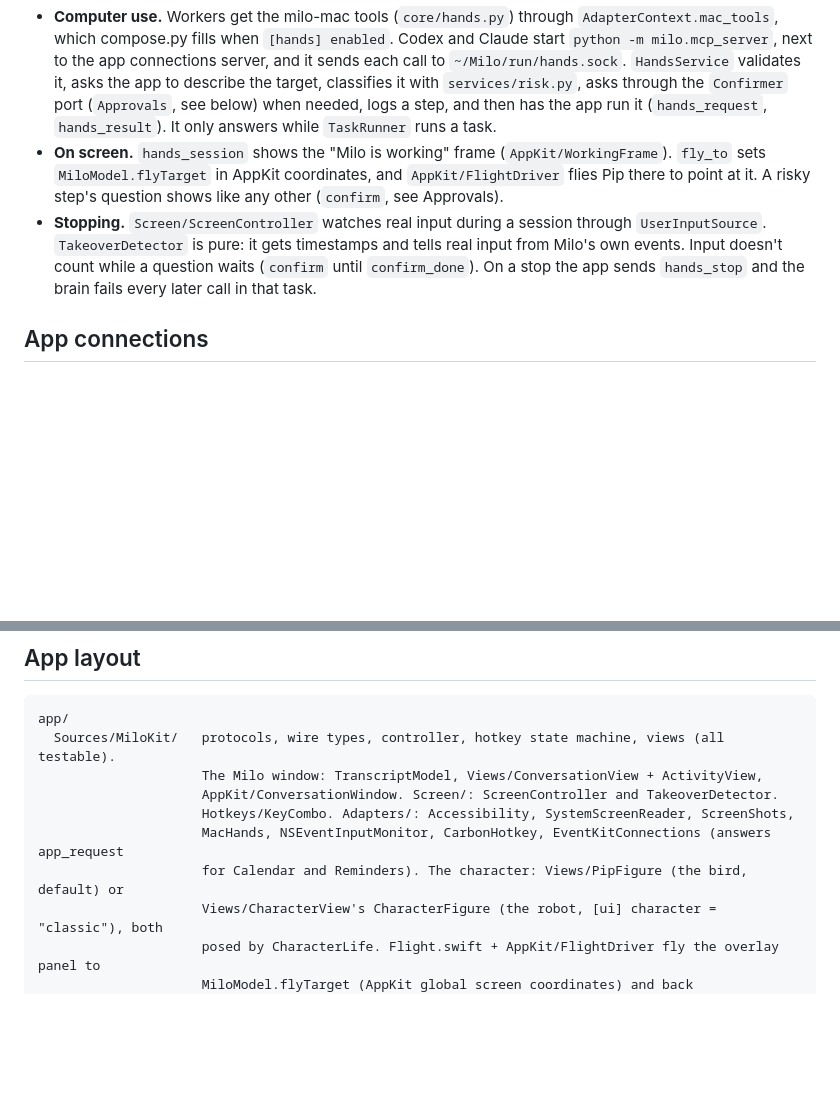
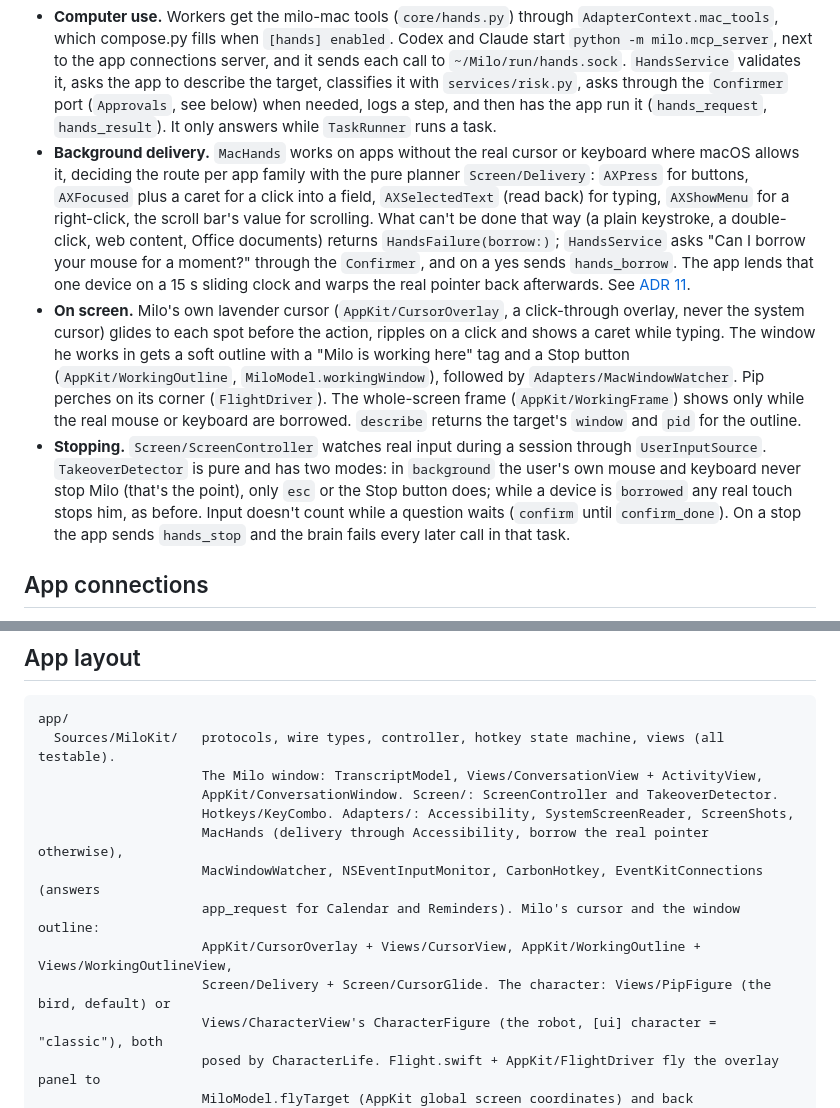
Before and after one commit to nkls-ai/milo, a Markdown page: docs/ARCHITECTURE.md, 2 parts joined by grey strips. GitHub-like rendering; blank space fills up the shorter version.

```diff
--- a/docs/ARCHITECTURE.md
+++ b/docs/ARCHITECTURE.md
@@ -97,8 +97,9 @@ See [ADR 6](adr/0006-looking-at-the-screen.md) and [ADR 7](adr/0007-computer-use
 
 - **Looking.** The chat model writes `<look/>` when it needs to see the screen. LiveTalk asks through the `ScreenEyes` port (`AppEyes` sends `look_request`), the app answers `look_result` with the front window's text and a screenshot path, and LiveTalk sends both to the model as a second message with an image block. `looking` turns the eye badge next to Milo on and off. "What's this?" (the shortcut or the menu item) sends `whats_this` with a capture, and the brain starts a turn with it. Screen text sits between `<screen_data>` markers (`services/screen.py`), and a conversation that has seen it asks before handing off a task.
 - **Computer use.** Workers get the milo-mac tools (`core/hands.py`) through `AdapterContext.mac_tools`, which compose.py fills when `[hands] enabled`. Codex and Claude start `python -m milo.mcp_server`, next to the app connections server, and it sends each call to `~/Milo/run/hands.sock`. `HandsService` validates it, asks the app to describe the target, classifies it with `services/risk.py`, asks through the `Confirmer` port (`Approvals`, see below) when needed, logs a step, and then has the app run it (`hands_request`, `hands_result`). It only answers while `TaskRunner` runs a task.
-- **On screen.** `hands_session` shows the "Milo is working" frame (`AppKit/WorkingFrame`). `fly_to` sets `MiloModel.flyTarget` in AppKit coordinates, and `AppKit/FlightDriver` flies Pip there to point at it. A risky step's question shows like any other (`confirm`, see Approvals).
-- **Stopping.** `Screen/ScreenController` watches real input during a session through `UserInputSource`. `TakeoverDetector` is pure: it gets timestamps and tells real input from Milo's own events. Input doesn't count while a question waits (`confirm` until `confirm_done`). On a stop the app sends `hands_stop` and the brain fails every later call in that task.
+- **Background delivery.** `MacHands` works on apps without the real cursor or keyboard where macOS allows it, deciding the route per app family with the pure planner `Screen/Delivery`: `AXPress` for buttons, `AXFocused` plus a caret for a click into a field, `AXSelectedText` (read back) for typing, `AXShowMenu` for a right-click, the scroll bar's value for scrolling. What can't be done that way (a plain keystroke, a double-click, web content, Office documents) returns `HandsFailure(borrow:)`; `HandsService` asks "Can I borrow your mouse for a moment?" through the `Confirmer`, and on a yes sends `hands_borrow`. The app lends that one device on a 15 s sliding clock and warps the real pointer back afterwards. See [ADR 11](adr/0011-background-delivery.md).
+- **On screen.** Milo's own lavender cursor (`AppKit/CursorOverlay`, a click-through overlay, never the system cursor) glides to each spot before the action, ripples on a click and shows a caret while typing. The window he works in gets a soft outline with a "Milo is working here" tag and a Stop button (`AppKit/WorkingOutline`, `MiloModel.workingWindow`), followed by `Adapters/MacWindowWatcher`. Pip perches on its corner (`FlightDriver`). The whole-screen frame (`AppKit/WorkingFrame`) shows only while the real mouse or keyboard are borrowed. `describe` returns the target's `window` and `pid` for the outline.
+- **Stopping.** `Screen/ScreenController` watches real input during a session through `UserInputSource`. `TakeoverDetector` is pure and has two modes: in `background` the user's own mouse and keyboard never stop Milo (that's the point), only `esc` or the Stop button does; while a device is `borrowed` any real touch stops him, as before. Input doesn't count while a question waits (`confirm` until `confirm_done`). On a stop the app sends `hands_stop` and the brain fails every later call in that task.
 
 ## App connections
 
@@ -150,8 +151,11 @@ app/
                      The Milo window: TranscriptModel, Views/ConversationView + ActivityView,
                      AppKit/ConversationWindow. Screen/: ScreenController and TakeoverDetector.
                      Hotkeys/KeyCombo. Adapters/: Accessibility, SystemScreenReader, ScreenShots,
-                     MacHands, NSEventInputMonitor, CarbonHotkey, EventKitConnections (answers app_request
-                     for Calendar and Reminders). The character: Views/PipFigure (the bird, default) or
+                     MacHands (delivery through Accessibility, borrow the real pointer otherwise),
+                     MacWindowWatcher, NSEventInputMonitor, CarbonHotkey, EventKitConnections (answers
+                     app_request for Calendar and Reminders). Milo's cursor and the window outline:
+                     AppKit/CursorOverlay + Views/CursorView, AppKit/WorkingOutline + Views/WorkingOutlineView,
+                     Screen/Delivery + Screen/CursorGlide. The character: Views/PipFigure (the bird, default) or
                      Views/CharacterView's CharacterFigure (the robot, [ui] character = "classic"), both
                      posed by CharacterLife. Flight.swift + AppKit/FlightDriver fly the overlay panel to
                      MiloModel.flyTarget (AppKit global screen coordinates) and back
```
Also changed, not shown: README.md (+1 -1 lines), TODO.md (+2 -3 lines), docs/adr/0011-background-delivery.md (added, +77 -0 lines), docs/design/cursor-typing.png (added), docs/design/outline.png (added), 2 other files.
